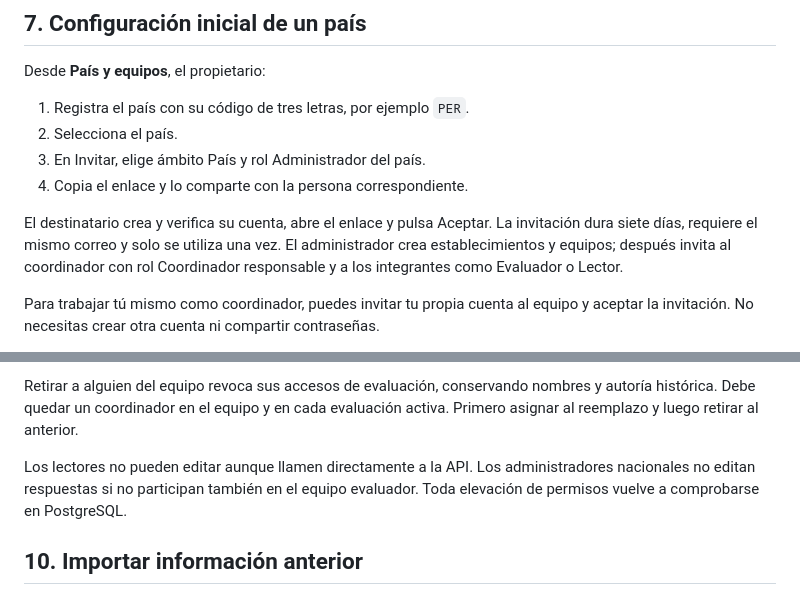
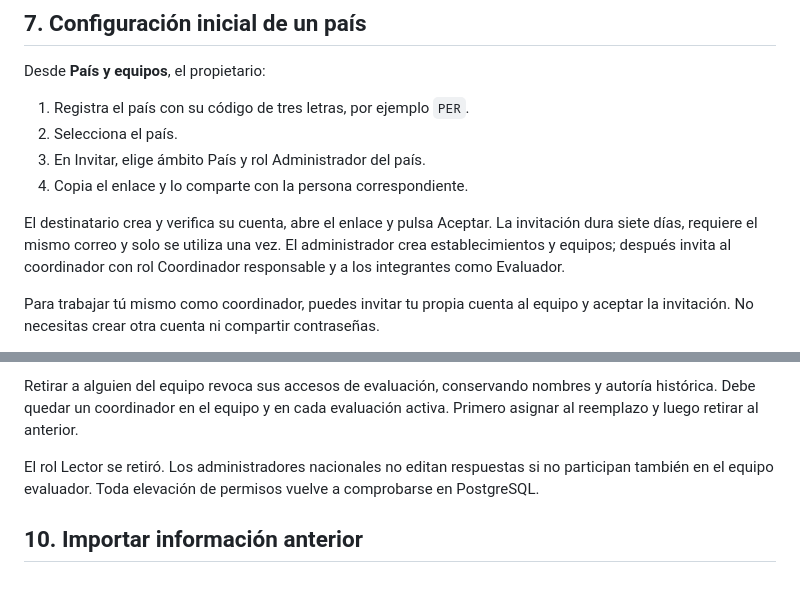
Before and after one commit to LCasusolO/WASH-FIT-full-definitivo, a Markdown page: docs/IMPLEMENTACION-MULTIUSUARIO.md, 2 parts joined by grey strips. Rendered like a GitHub page.

```diff
--- a/docs/IMPLEMENTACION-MULTIUSUARIO.md
+++ b/docs/IMPLEMENTACION-MULTIUSUARIO.md
@@ -157,7 +157,7 @@ Desde **País y equipos**, el propietario:
 El destinatario crea y verifica su cuenta, abre el enlace y pulsa Aceptar.
 La invitación dura siete días, requiere el mismo correo y solo se utiliza una vez.
 El administrador crea establecimientos y equipos; después invita al coordinador
-con rol Coordinador responsable y a los integrantes como Evaluador o Lector.
+con rol Coordinador responsable y a los integrantes como Evaluador.
 
 Para trabajar tú mismo como coordinador, puedes invitar tu propia cuenta al equipo
 y aceptar la invitación. No necesitas crear otra cuenta ni compartir contraseñas.
@@ -240,8 +240,7 @@ Retirar a alguien del equipo revoca sus accesos de evaluación, conservando nomb
 y autoría histórica. Debe quedar un coordinador en el equipo y en cada evaluación
 activa. Primero asignar al reemplazo y luego retirar al anterior.
 
-Los lectores no pueden editar aunque llamen directamente a la API. Los
-administradores nacionales no editan respuestas si no participan también en el
+El rol Lector se retiró. Los administradores nacionales no editan respuestas si no participan también en el
 equipo evaluador. Toda elevación de permisos vuelve a comprobarse en PostgreSQL.
 
 ## 10. Importar información anterior
```
Also changed, not shown: docs/CUENTAS-ADMINISTRADAS.md (+1 -1 lines), docs/VALIDACION.md (+9 -0 lines).
